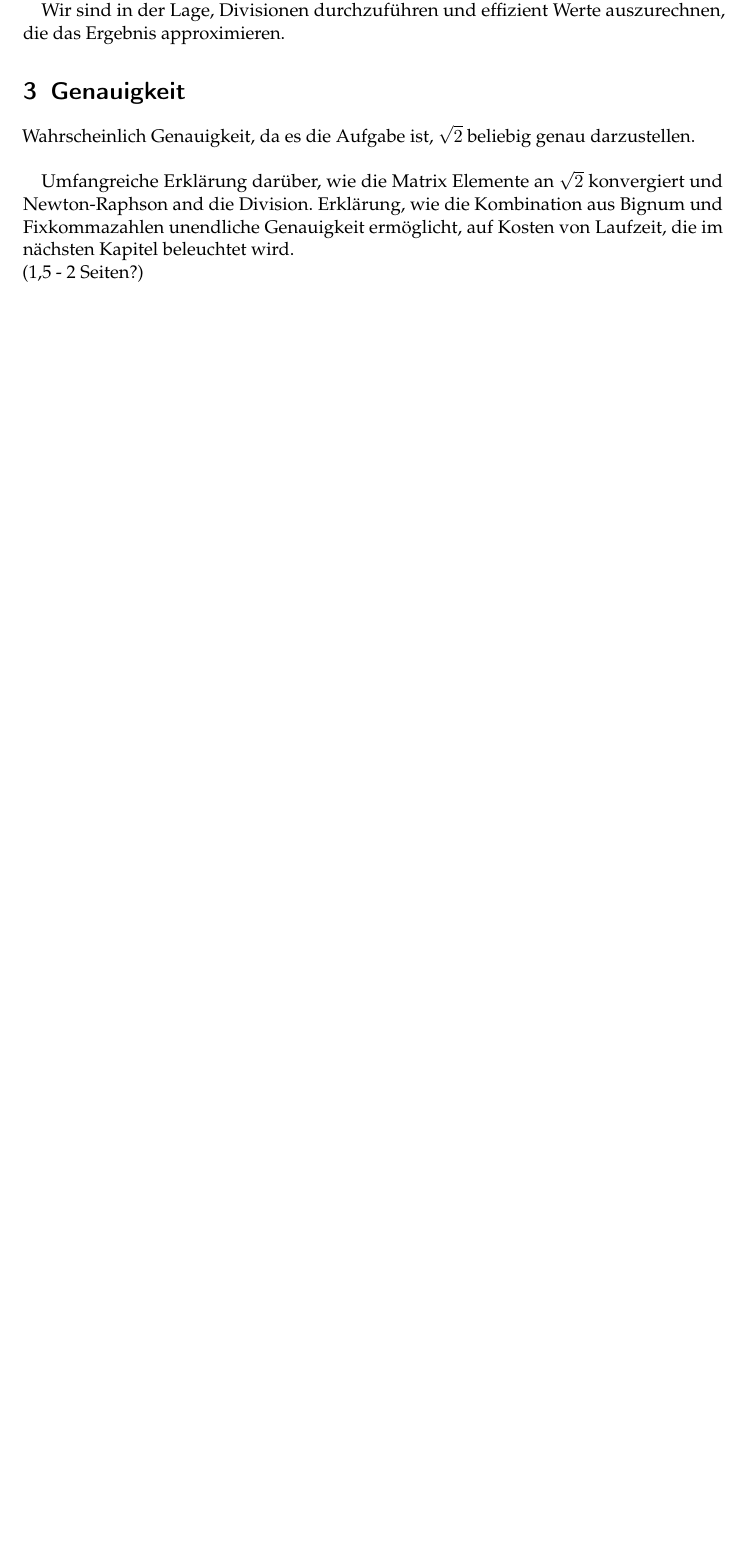
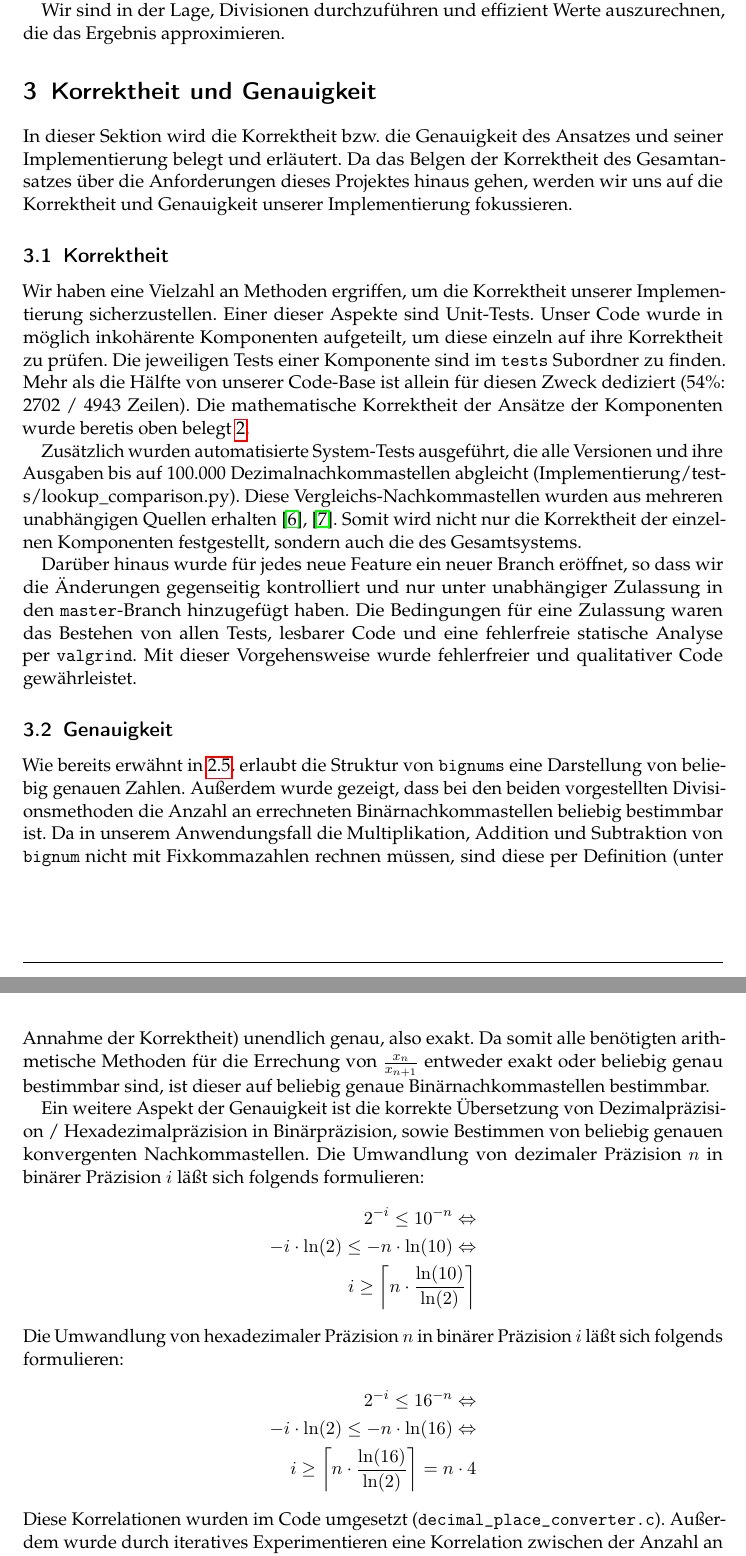
Before and after one commit to noahpy/sqrt2, a LaTeX document (Ausarbeitung/Ausarbeitung.tex): part of page 7 of 9 before the commit and two parts of pages 7 and 8 of 10 after it, the two joined at a grey line, cut so that both start at the same text, the shorter picture padded with empty space. The pictures show the PDF file Ausarbeitung/Ausarbeitung.pdf that the author committed with the source.

Commit message:
genauigkeit

```diff
--- a/Ausarbeitung/Ausarbeitung.tex
+++ b/Ausarbeitung/Ausarbeitung.tex
@@ -250,12 +250,36 @@ vorgestellte Algorithmus.
 Wir sind in der Lage, Divisionen durchzuführen und effizient Werte auszurechnen, die das Ergebnis approximieren.
 
 % TODO: Je nach Aufgabenstellung einen der Begriffe wählen
-\section{Genauigkeit} \label{sec:genauigkeit}
-Wahrscheinlich Genauigkeit, da es die Aufgabe ist, $\sqrt{2}$ beliebig genau darzustellen. \\
+\section{Korrektheit und Genauigkeit} \label{sec:genauigkeit}
+In dieser Sektion wird die Korrektheit bzw. die Genauigkeit des Ansatzes und seiner Implementierung belegt und erläutert. Da das Belgen der Korrektheit des Gesamtansatzes über die Anforderungen dieses Projektes hinaus gehen, werden wir uns auf die Korrektheit und Genauigkeit unserer Implementierung fokussieren.
 
-Umfangreiche Erklärung darüber, wie die Matrix Elemente an $\sqrt{2}$ konvergiert und Newton-Raphson and die Division. Erklärung, wie die Kombination aus Bignum und Fixkommazahlen unendliche Genauigkeit
-ermöglicht, auf Kosten von Laufzeit, die im nächsten Kapitel beleuchtet wird. \\
-(1,5 - 2 Seiten?)
+\subsection{Korrektheit}
+Wir haben eine Vielzahl an Methoden ergriffen, um die Korrektheit unserer Implementierung sicherzustellen. Einer dieser Aspekte sind Unit-Tests. Unser Code wurde in möglich inkohärente Komponenten aufgeteilt, um diese einzeln auf ihre Korrektheit zu prüfen. Die jeweiligen Tests einer Komponente sind im \texttt{tests} Subordner zu finden. Mehr als die Hälfte von unserer Code-Base ist allein für diesen Zweck dediziert (54\%: 2702 / 4943 Zeilen). Die mathematische Korrektheit der Ansätze der Komponenten wurde beretis oben belegt \ref{sec:loesungsansatz}.
+
+
+Zusätzlich wurden automatisierte System-Tests ausgeführt, die alle Versionen und ihre Ausgaben bis auf 100.000 Dezimalnachkommastellen abgleicht (Implementierung/tests/lookup\_comparison.py). Diese Vergleichs-Nachkommastellen wurden aus mehreren unabhängigen Quellen erhalten \cite{sqrt2_Quelle}, \cite{sqrt2_Quelle2}. Somit wird nicht nur die Korrektheit der einzelnen Komponenten festgestellt, sondern auch die des Gesamtsystems.
+
+Darüber hinaus wurde für jedes neue Feature ein neuer Branch eröffnet, so dass wir die Änderungen gegenseitig kontrolliert und nur unter unabhängiger Zulassung in den \texttt{master}-Branch hinzugefügt haben. Die Bedingungen für eine Zulassung waren das Bestehen von allen Tests, lesbarer Code und eine fehlerfreie statische Analyse per \texttt{valgrind}. Mit dieser Vorgehensweise wurde fehlerfreier und qualitativer Code gewährleistet.
+
+\subsection{Genauigkeit}
+Wie bereits erwähnt in \ref{sec:division}, erlaubt die Struktur von \texttt{bignums} eine Darstellung von beliebig genauen Zahlen. Außerdem wurde gezeigt, dass bei den beiden vorgestellten Divisionsmethoden die Anzahl an errechneten Binärnachkommastellen beliebig bestimmbar ist. Da in unserem Anwendungsfall die Multiplikation, Addition und Subtraktion von \texttt{bignum} nicht mit Fixkommazahlen rechnen müssen, sind diese per Definition (unter Annahme der Korrektheit) unendlich genau, also exakt. Da somit alle benötigten arithmetische Methoden für die Errechung von $\frac{x_n}{x_{n+1}}$ entweder exakt oder beliebig genau bestimmbar sind, ist dieser auf beliebig genaue Binärnachkommastellen bestimmbar.
+
+Ein weitere Aspekt der Genauigkeit ist die korrekte Übersetzung von Dezimalpräzision / Hexadezimalpräzision in Binärpräzision, sowie Bestimmen von beliebig genauen konvergenten Nachkommastellen.
+Die Umwandlung von dezimaler Präzision $n$ in binärer Präzision $i$ läßt sich folgends formulieren:
+\begin{align}
+  2^{-i} \leq 10^{-n} \Leftrightarrow \nonumber \\
+    -i \cdot \ln(2) \leq -n \cdot \ln(10) \Leftrightarrow \nonumber \\
+  i \geq \left\lceil n \cdot \frac{\ln(10)}{\ln(2)} \right\rceil \nonumber
+\end{align}
+Die Umwandlung von hexadezimaler Präzision $n$ in binärer Präzision $i$ läßt sich folgends formulieren:
+\begin{align}
+  2^{-i} \leq 16^{-n} \Leftrightarrow \nonumber \\
+    -i \cdot \ln(2) \leq -n \cdot \ln(16) \Leftrightarrow \nonumber \\
+  i \geq \left\lceil n \cdot \frac{\ln(16)}{\ln(2)}\right\rceil = n \cdot 4 \nonumber
+\end{align}
+Diese Korrelationen wurden im Code umgesetzt (\texttt{decimal\_place\_converter.c}).
+Außerdem wurde durch iteratives Experimentieren eine Korrelation zwischen der Anzahl an konvergenten Nachkommastellen und dem Matrixexponenten $n$ ermittelt.
+
 
 \section{Performanzanalyse} \label{sec:performanz}
 Im Folgenden werden drei Implementierungen ausgewählt und ihre Performanz verglichen, anschließend erklärt. Die Performanztests wurden auf einem System mit einem Intel i7-9700K Prozessor, 3.60GHz, 16 GB Arbeitsspeicher,
```
Also changed, not shown: Ausarbeitung/Ausarbeitung.bib (+12 -0 lines), Ausarbeitung/Ausarbeitung.pdf, Ausarbeitung/Makefile.
